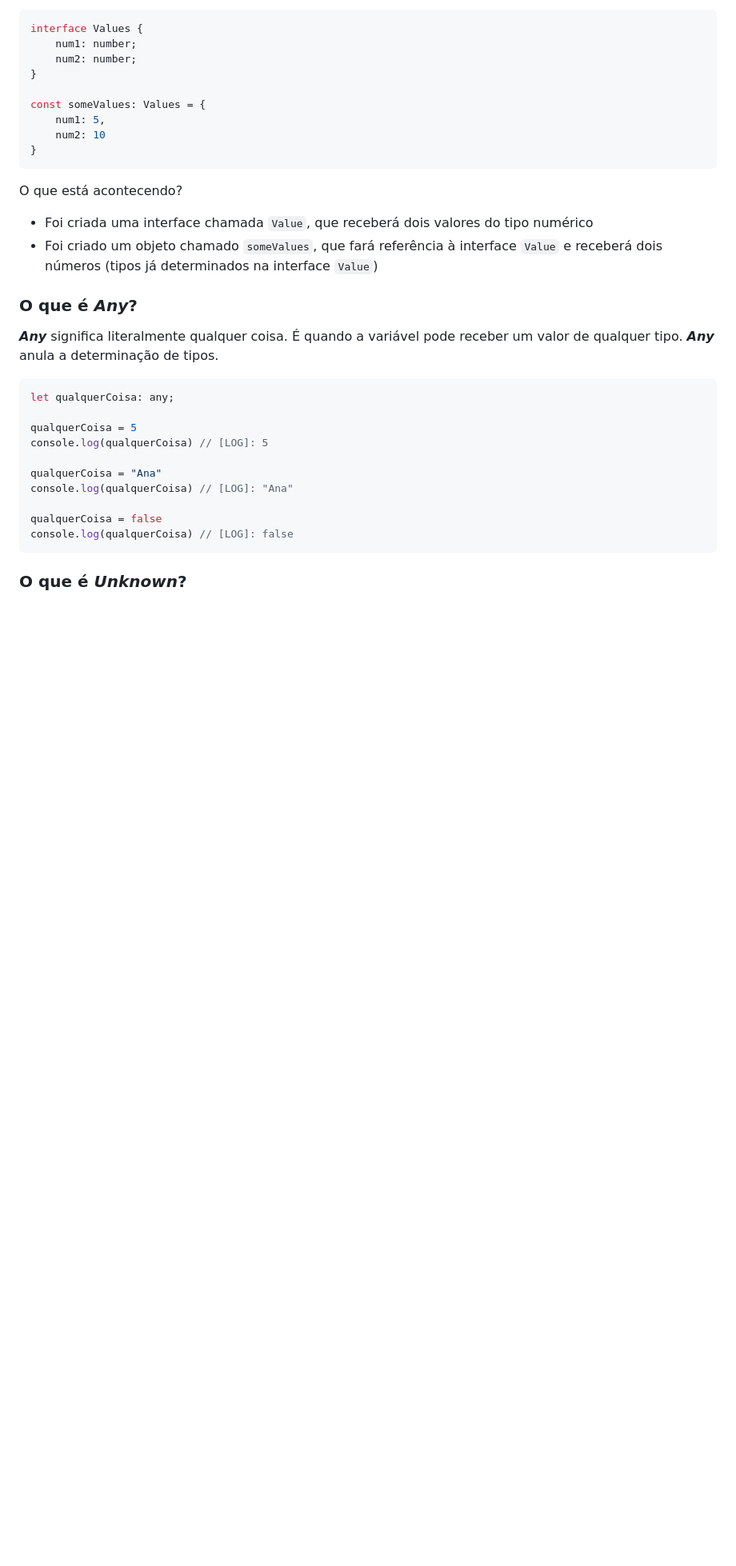
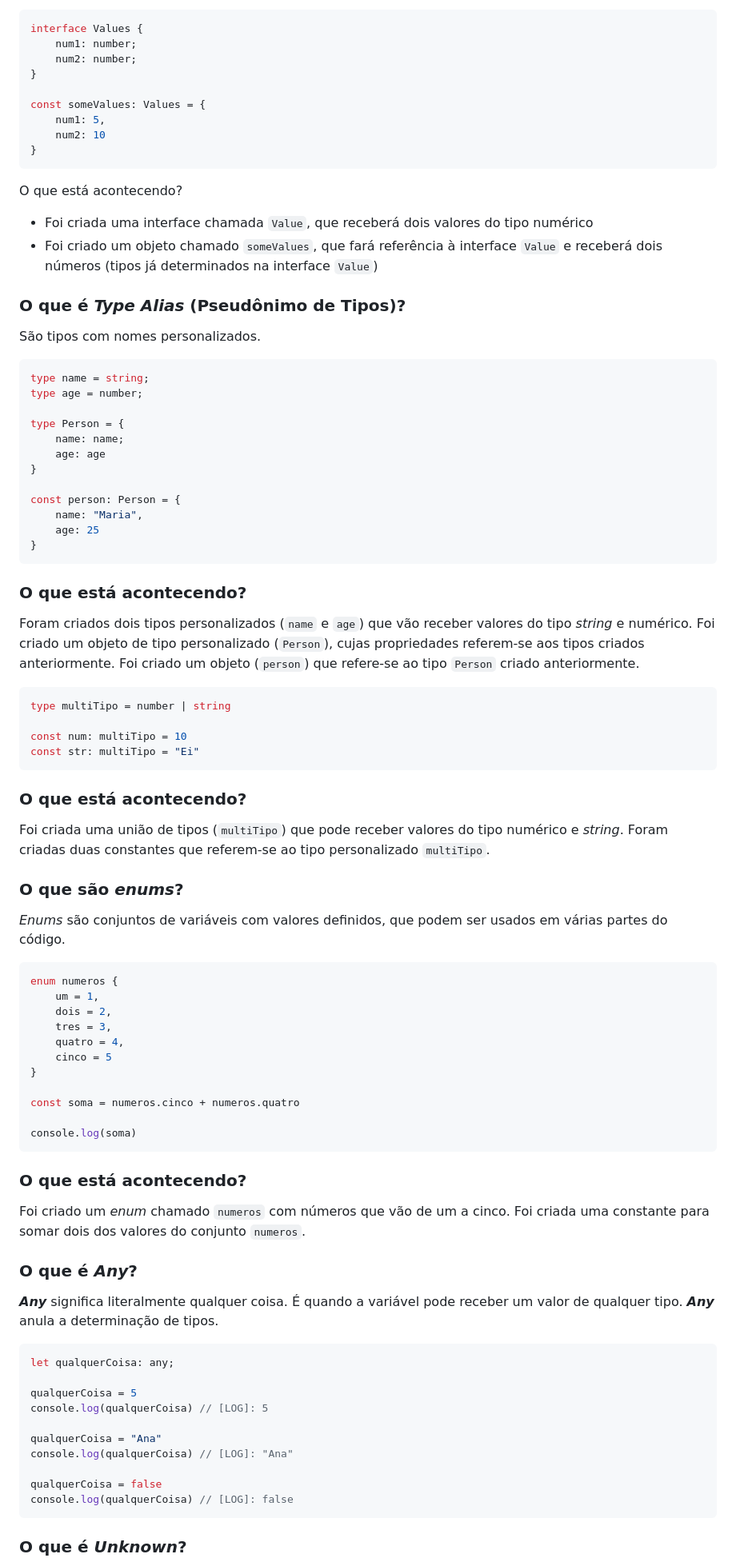
Before and after one commit to aplaraujo/meus-estudos, a Markdown page: Angular/typescript.md, the part around one of its changes. Shown at 80% size. GitHub-like rendering; blank space fills up the shorter version.

````diff
--- a/Angular/typescript.md
+++ b/Angular/typescript.md
@@ -111,6 +181,66 @@ O que está acontecendo?
 
 - Foi criada uma interface chamada `Value`, que receberá dois valores do tipo numérico
 - Foi criado um objeto chamado `someValues`, que fará referência à interface `Value` e receberá dois números (tipos já determinados na interface `Value`)
+
+### O que é *Type Alias* (Pseudônimo de Tipos)?
+
+São tipos com nomes personalizados.
+
+```typescript
+type name = string;
+type age = number;
+
+type Person = {
+    name: name;
+    age: age
+}
+
+const person: Person = {
+    name: "Maria",
+    age: 25
+}
+```
+
+### O que está acontecendo?
+
+Foram criados dois tipos personalizados (`name` e `age`) que vão receber valores do tipo *string* e numérico.
+Foi criado um objeto de tipo personalizado (`Person`), cujas propriedades referem-se aos tipos criados anteriormente.
+Foi criado um objeto (`person`) que refere-se ao tipo `Person` criado anteriormente.
+
+```typescript
+type multiTipo = number | string
+
+const num: multiTipo = 10
+const str: multiTipo = "Ei"
+```
+
+### O que está acontecendo?
+
+Foi criada uma união de tipos (`multiTipo`) que pode receber valores do tipo numérico e *string*.
+Foram criadas duas constantes que referem-se ao tipo personalizado `multiTipo`.
+
+### O que são *enums*?
+
+*Enums* são conjuntos de variáveis com valores definidos, que podem ser usados em várias partes do código.
+
+```typescript
+enum numeros {
+    um = 1,
+    dois = 2,
+    tres = 3,
+    quatro = 4,
+    cinco = 5
+}
+
+const soma = numeros.cinco + numeros.quatro
+
+console.log(soma)
+```
+
+### O que está acontecendo?
+
+Foi criado um *enum* chamado `numeros` com números que vão de um a cinco.
+Foi criada uma constante para somar dois dos valores do conjunto `numeros`.
 
 ### O que é *Any*?
 
````
Also changed, not shown: other parts of Angular/typescript.md (+70 -0 lines).
